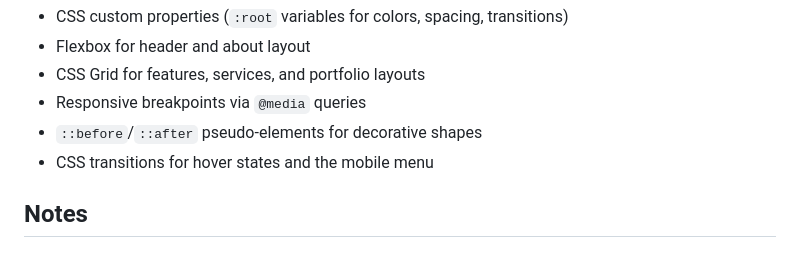
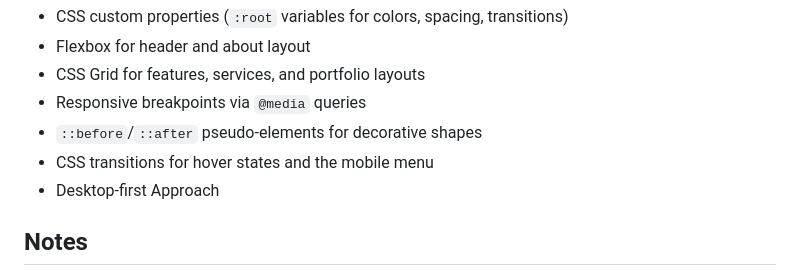
Before and after one commit to Faresmo7amed/leon-template, a Markdown page: README.md, the part around the change. Rendered like a GitHub page.

```diff
--- a/README.md
+++ b/README.md
@@ -65,6 +65,7 @@ This project uses a range of modern CSS3 techniques:
 - Responsive breakpoints via `@media` queries
 - `::before`/`::after` pseudo-elements for decorative shapes
 - CSS transitions for hover states and the mobile menu
+- Desktop-first Approach
 
 ## Notes
 
```
